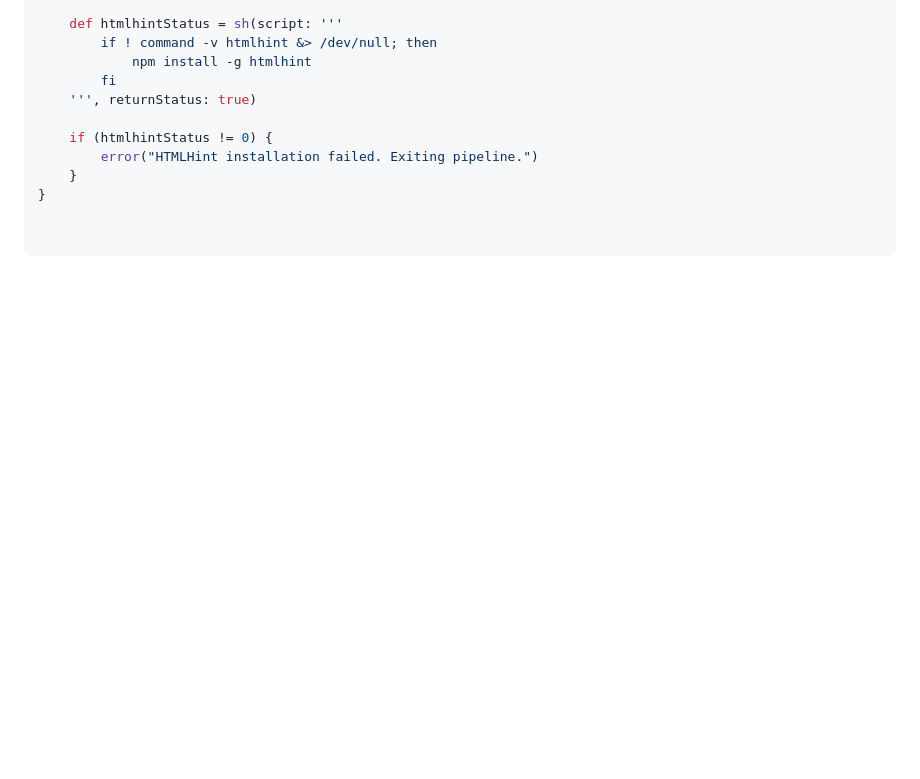
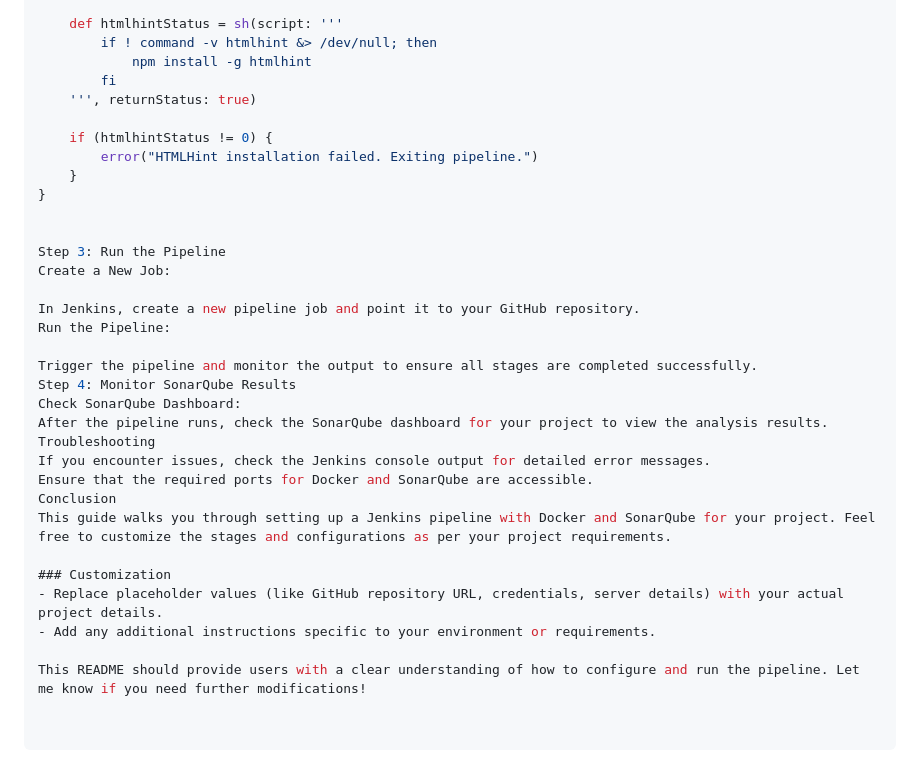
Before and after one commit to diveshjha37/Strong-Jenkinsfile, a Markdown page: README.md, the part around the change. GitHub-like rendering; blank space fills up the shorter version.

```diff
--- a/README.md
+++ b/README.md
@@ -175,3 +175,26 @@ def installLintingTools() {
         error("HTMLHint installation failed. Exiting pipeline.")
     }
 }
+
+
+Step 3: Run the Pipeline
+Create a New Job:
+
+In Jenkins, create a new pipeline job and point it to your GitHub repository.
+Run the Pipeline:
+
+Trigger the pipeline and monitor the output to ensure all stages are completed successfully.
+Step 4: Monitor SonarQube Results
+Check SonarQube Dashboard:
+After the pipeline runs, check the SonarQube dashboard for your project to view the analysis results.
+Troubleshooting
+If you encounter issues, check the Jenkins console output for detailed error messages.
+Ensure that the required ports for Docker and SonarQube are accessible.
+Conclusion
+This guide walks you through setting up a Jenkins pipeline with Docker and SonarQube for your project. Feel free to customize the stages and configurations as per your project requirements.
+
+### Customization
+- Replace placeholder values (like GitHub repository URL, credentials, server details) with your actual project details.
+- Add any additional instructions specific to your environment or requirements.
+
+This README should provide users with a clear understanding of how to configure and run the pipeline. Let me know if you need further modifications!
```
